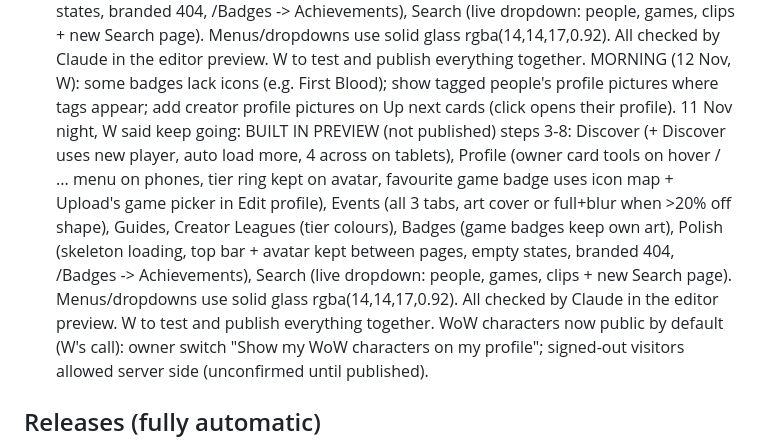
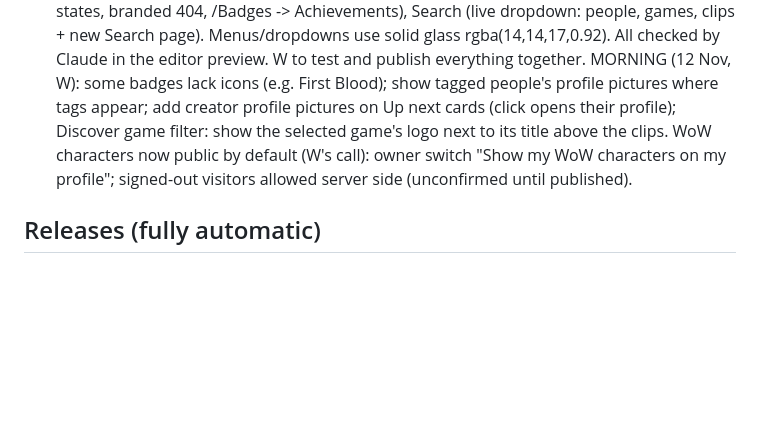
Before and after one commit to stonejames1996-cell/verse-platform-desktop, a Markdown page: CLAUDE.md, the part around the change. GitHub-like rendering; blank space fills up the shorter version.

Commit message:
Handover notes: tidy duplicate, add morning item
Co-Authored-By: Claude Opus 5.5 <noreply@anthropic.com>
Claude-Session: https://claude.ai/code/session_013KMMoMrP6BWZEpyDPvRrxR

```diff
--- a/CLAUDE.md
+++ b/CLAUDE.md
@@ -360,14 +360,8 @@ saves clips on a hotkey or automatically on highlights, and hands clips to the w
   (live dropdown: people, games, clips + new Search page). Menus/dropdowns use solid glass rgba(14,14,17,0.92).
   All checked by Claude in the editor preview. W to test and publish everything together.
   MORNING (12 Nov, W): some badges lack icons (e.g. First Blood); show tagged people's profile pictures where tags
-  appear; add creator profile pictures on Up next cards (click opens their profile).
-  11 Nov night, W said keep going: BUILT IN PREVIEW (not published) steps 3-8: Discover (+ Discover uses new player,
-  auto load more, 4 across on tablets), Profile (owner card tools on hover / ... menu on phones, tier ring kept on
-  avatar, favourite game badge uses icon map + Upload's game picker in Edit profile), Events (all 3 tabs, art cover or
-  full+blur when >20% off shape), Guides, Creator Leagues (tier colours), Badges (game badges keep own art), Polish
-  (skeleton loading, top bar + avatar kept between pages, empty states, branded 404, /Badges -> Achievements), Search
-  (live dropdown: people, games, clips + new Search page). Menus/dropdowns use solid glass rgba(14,14,17,0.92).
-  All checked by Claude in the editor preview. W to test and publish everything together.
+  appear; add creator profile pictures on Up next cards (click opens their profile); Discover game filter: show the
+  selected game's logo next to its title above the clips.
   WoW characters now public by default (W's call): owner switch "Show my WoW characters on my profile"; signed-out
   visitors allowed server side (unconfirmed until published).
 
```
